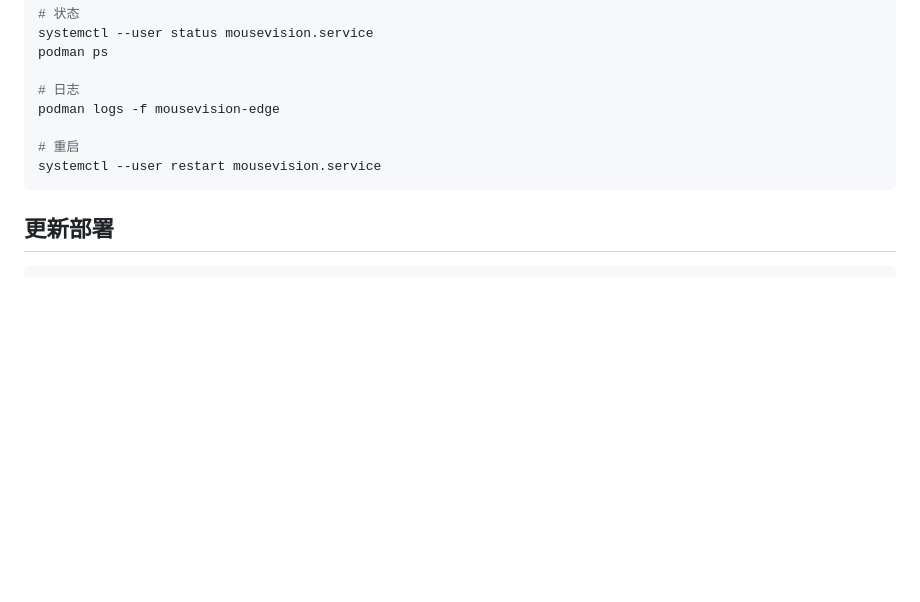
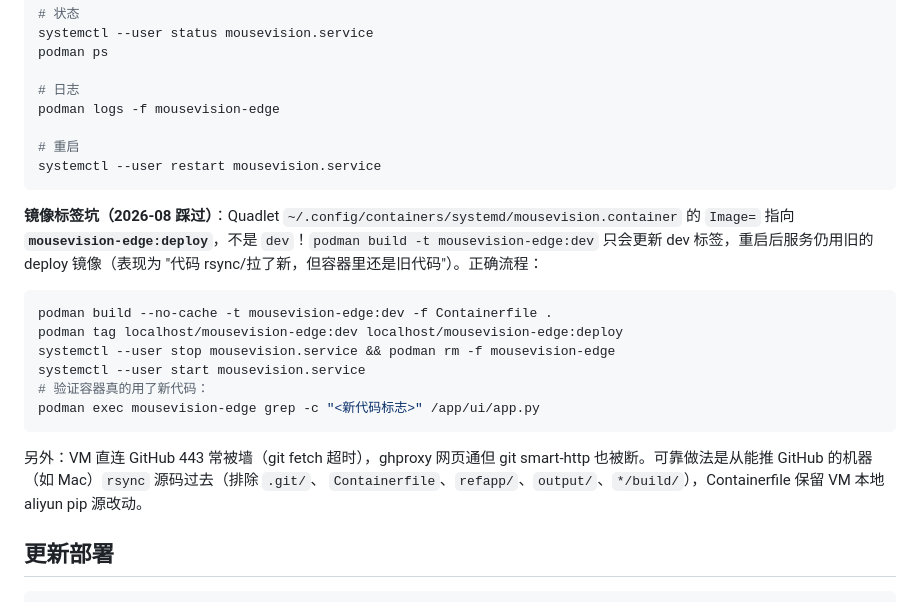
Before and after one commit to solarise94/mousevision-edge, a Markdown page: docs/DEPLOYMENT.md, the part around the change. GitHub-like rendering; blank space fills up the shorter version.

Commit message:
docs(deploy): 记录镜像标签坑——quadlet 用 :deploy 非 :dev + VM 拉 GitHub 被墙的 rsync 备选

````diff
--- a/docs/DEPLOYMENT.md
+++ b/docs/DEPLOYMENT.md
@@ -108,6 +108,25 @@ podman logs -f mousevision-edge
 systemctl --user restart mousevision.service
 ```
 
+**镜像标签坑（2026-08 踩过）**：Quadlet `~/.config/containers/systemd/mousevision.container`
+的 `Image=` 指向 **`mousevision-edge:deploy`**，不是 `dev`！`podman build -t
+mousevision-edge:dev` 只会更新 dev 标签，重启后服务仍用旧的 deploy 镜像（表现为
+"代码 rsync/拉了新，但容器里还是旧代码"）。正确流程：
+
+```bash
+podman build --no-cache -t mousevision-edge:dev -f Containerfile .
+podman tag localhost/mousevision-edge:dev localhost/mousevision-edge:deploy
+systemctl --user stop mousevision.service && podman rm -f mousevision-edge
+systemctl --user start mousevision.service
+# 验证容器真的用了新代码：
+podman exec mousevision-edge grep -c "<新代码标志>" /app/ui/app.py
+```
+
+另外：VM 直连 GitHub 443 常被墙（git fetch 超时），ghproxy 网页通但 git smart-http
+也被断。可靠做法是从能推 GitHub 的机器（如 Mac）`rsync` 源码过去（排除 `.git/`、
+`Containerfile`、`refapp/`、`output/`、`*/build/`），Containerfile 保留 VM 本地
+aliyun pip 源改动。
+
 ## 更新部署
 
 ```bash
````
